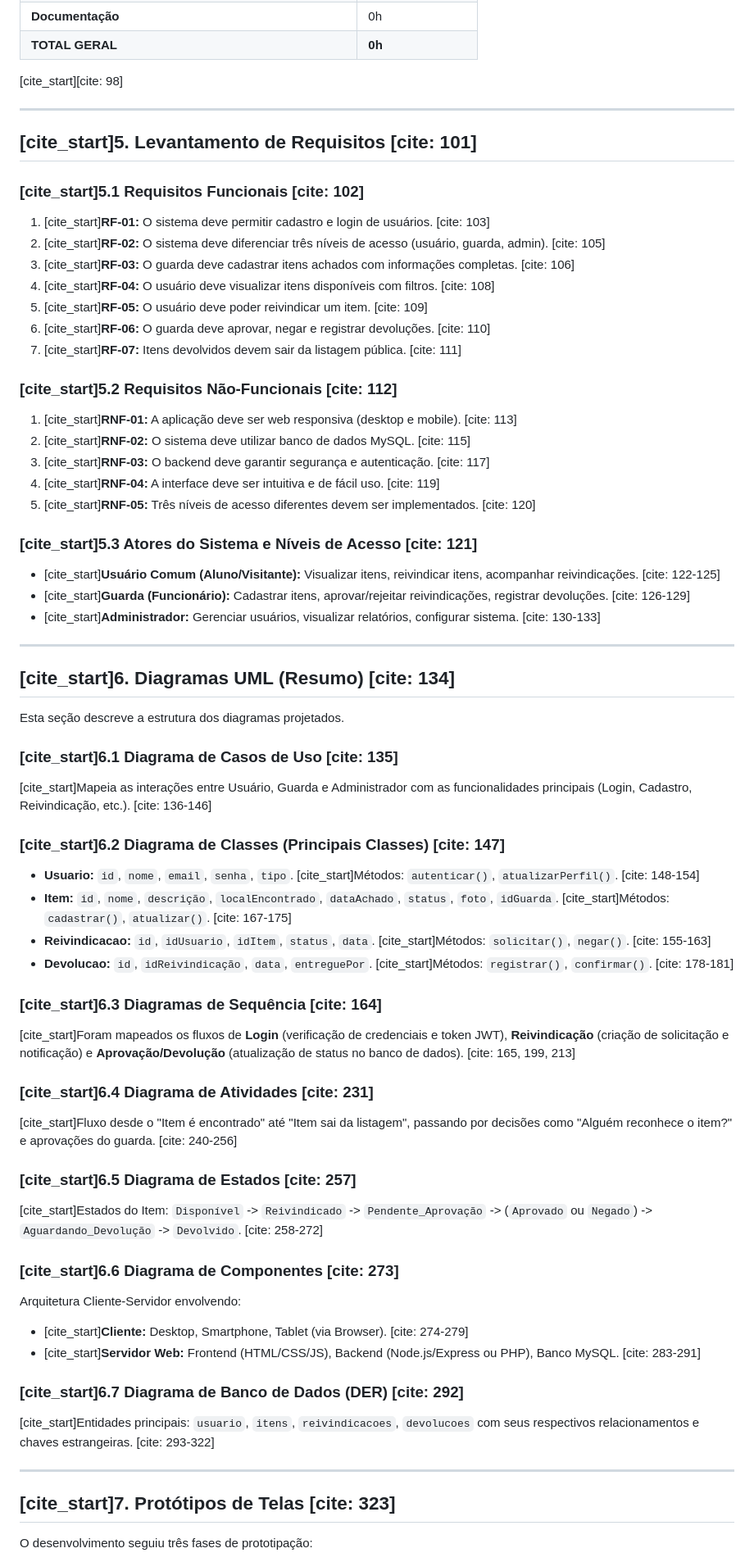
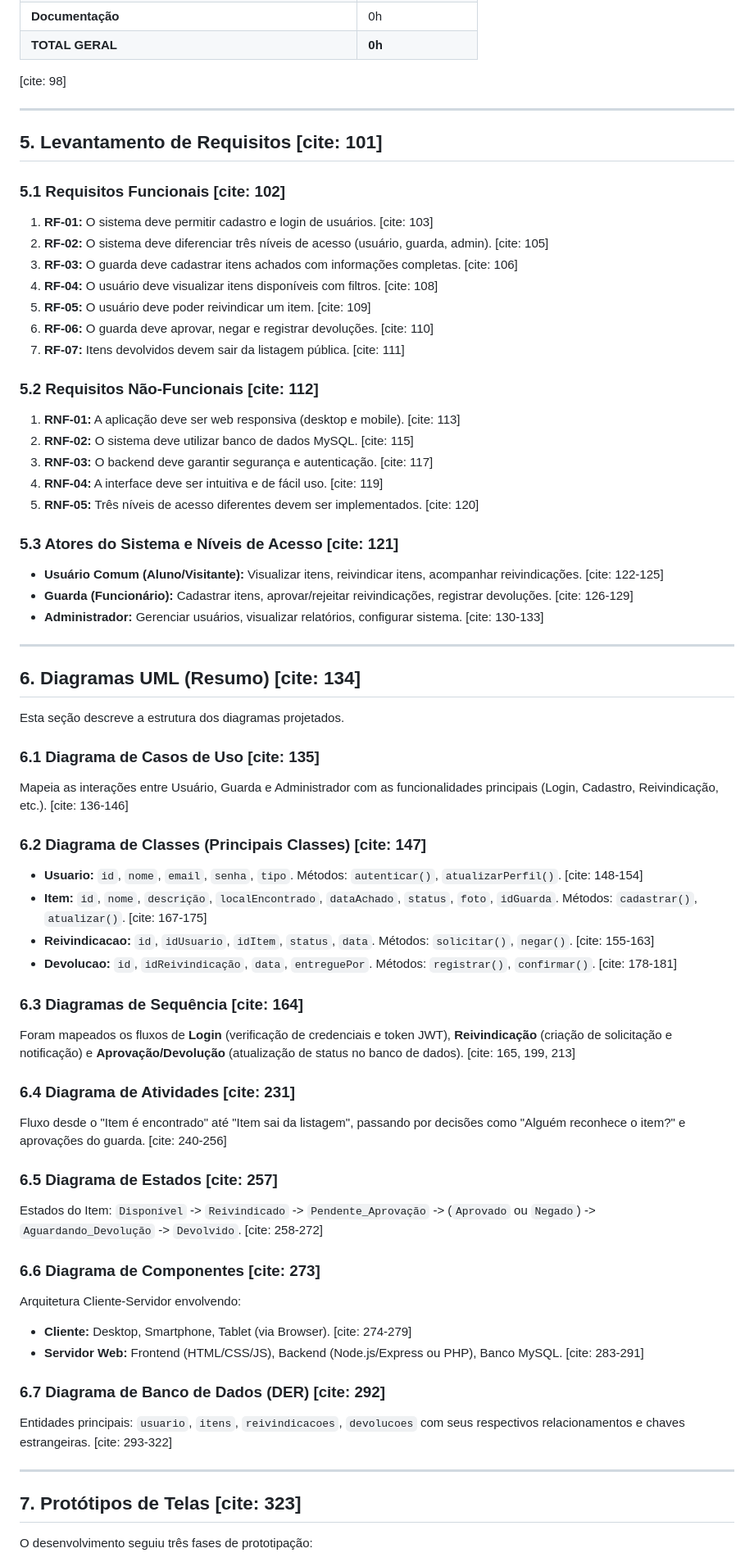
Before and after one commit to Carlos-EP-Silva/Achados-e-Perdidos-ICET, a Markdown page: DOCs/relatorio 2.md, the part around one of its changes. Shown at 82% size. Rendered like a GitHub page.

Commit message:
Remove citation markers from relatorio 2.md

```diff
--- a/DOCs/relatorio 2.md
+++ b/DOCs/relatorio 2.md
@@ -103,67 +103,67 @@ Realizaram-se reuniões quinzenais com o professor para:
 | **Testes e Validação** | 0h |
 | **Documentação** | 0h |
 | **TOTAL GERAL** | **0h** |
-[cite_start][cite: 98]
+[cite: 98]
 
 ---
 
-## [cite_start]5. Levantamento de Requisitos [cite: 101]
+## 5. Levantamento de Requisitos [cite: 101]
 
-### [cite_start]5.1 Requisitos Funcionais [cite: 102]
-1.  [cite_start]**RF-01:** O sistema deve permitir cadastro e login de usuários. [cite: 103]
-2.  [cite_start]**RF-02:** O sistema deve diferenciar três níveis de acesso (usuário, guarda, admin). [cite: 105]
-3.  [cite_start]**RF-03:** O guarda deve cadastrar itens achados com informações completas. [cite: 106]
-4.  [cite_start]**RF-04:** O usuário deve visualizar itens disponíveis com filtros. [cite: 108]
-5.  [cite_start]**RF-05:** O usuário deve poder reivindicar um item. [cite: 109]
-6.  [cite_start]**RF-06:** O guarda deve aprovar, negar e registrar devoluções. [cite: 110]
-7.  [cite_start]**RF-07:** Itens devolvidos devem sair da listagem pública. [cite: 111]
+### 5.1 Requisitos Funcionais [cite: 102]
+1.  **RF-01:** O sistema deve permitir cadastro e login de usuários. [cite: 103]
+2.  **RF-02:** O sistema deve diferenciar três níveis de acesso (usuário, guarda, admin). [cite: 105]
+3.  **RF-03:** O guarda deve cadastrar itens achados com informações completas. [cite: 106]
+4.  **RF-04:** O usuário deve visualizar itens disponíveis com filtros. [cite: 108]
+5.  **RF-05:** O usuário deve poder reivindicar um item. [cite: 109]
+6.  **RF-06:** O guarda deve aprovar, negar e registrar devoluções. [cite: 110]
+7.  **RF-07:** Itens devolvidos devem sair da listagem pública. [cite: 111]
 
-### [cite_start]5.2 Requisitos Não-Funcionais [cite: 112]
-1.  [cite_start]**RNF-01:** A aplicação deve ser web responsiva (desktop e mobile). [cite: 113]
-2.  [cite_start]**RNF-02:** O sistema deve utilizar banco de dados MySQL. [cite: 115]
-3.  [cite_start]**RNF-03:** O backend deve garantir segurança e autenticação. [cite: 117]
-4.  [cite_start]**RNF-04:** A interface deve ser intuitiva e de fácil uso. [cite: 119]
-5.  [cite_start]**RNF-05:** Três níveis de acesso diferentes devem ser implementados. [cite: 120]
+### 5.2 Requisitos Não-Funcionais [cite: 112]
+1.  **RNF-01:** A aplicação deve ser web responsiva (desktop e mobile). [cite: 113]
+2.  **RNF-02:** O sistema deve utilizar banco de dados MySQL. [cite: 115]
+3.  **RNF-03:** O backend deve garantir segurança e autenticação. [cite: 117]
+4.  **RNF-04:** A interface deve ser intuitiva e de fácil uso. [cite: 119]
+5.  **RNF-05:** Três níveis de acesso diferentes devem ser implementados. [cite: 120]
 
-### [cite_start]5.3 Atores do Sistema e Níveis de Acesso [cite: 121]
-* [cite_start]**Usuário Comum (Aluno/Visitante):** Visualizar itens, reivindicar itens, acompanhar reivindicações. [cite: 122-125]
-* [cite_start]**Guarda (Funcionário):** Cadastrar itens, aprovar/rejeitar reivindicações, registrar devoluções. [cite: 126-129]
-* [cite_start]**Administrador:** Gerenciar usuários, visualizar relatórios, configurar sistema. [cite: 130-133]
+### 5.3 Atores do Sistema e Níveis de Acesso [cite: 121]
+* **Usuário Comum (Aluno/Visitante):** Visualizar itens, reivindicar itens, acompanhar reivindicações. [cite: 122-125]
+* **Guarda (Funcionário):** Cadastrar itens, aprovar/rejeitar reivindicações, registrar devoluções. [cite: 126-129]
+* **Administrador:** Gerenciar usuários, visualizar relatórios, configurar sistema. [cite: 130-133]
 
 ---
 
-## [cite_start]6. Diagramas UML (Resumo) [cite: 134]
+## 6. Diagramas UML (Resumo) [cite: 134]
 
 Esta seção descreve a estrutura dos diagramas projetados.
 
-### [cite_start]6.1 Diagrama de Casos de Uso [cite: 135]
-[cite_start]Mapeia as interações entre Usuário, Guarda e Administrador com as funcionalidades principais (Login, Cadastro, Reivindicação, etc.). [cite: 136-146]
+### 6.1 Diagrama de Casos de Uso [cite: 135]
+Mapeia as interações entre Usuário, Guarda e Administrador com as funcionalidades principais (Login, Cadastro, Reivindicação, etc.). [cite: 136-146]
 
-### [cite_start]6.2 Diagrama de Classes (Principais Classes) [cite: 147]
-* **Usuario:** `id`, `nome`, `email`, `senha`, `tipo`. [cite_start]Métodos: `autenticar()`, `atualizarPerfil()`. [cite: 148-154]
-* **Item:** `id`, `nome`, `descrição`, `localEncontrado`, `dataAchado`, `status`, `foto`, `idGuarda`. [cite_start]Métodos: `cadastrar()`, `atualizar()`. [cite: 167-175]
-* **Reivindicacao:** `id`, `idUsuario`, `idItem`, `status`, `data`. [cite_start]Métodos: `solicitar()`, `negar()`. [cite: 155-163]
-* **Devolucao:** `id`, `idReivindicação`, `data`, `entreguePor`. [cite_start]Métodos: `registrar()`, `confirmar()`. [cite: 178-181]
+### 6.2 Diagrama de Classes (Principais Classes) [cite: 147]
+* **Usuario:** `id`, `nome`, `email`, `senha`, `tipo`. Métodos: `autenticar()`, `atualizarPerfil()`. [cite: 148-154]
+* **Item:** `id`, `nome`, `descrição`, `localEncontrado`, `dataAchado`, `status`, `foto`, `idGuarda`. Métodos: `cadastrar()`, `atualizar()`. [cite: 167-175]
+* **Reivindicacao:** `id`, `idUsuario`, `idItem`, `status`, `data`. Métodos: `solicitar()`, `negar()`. [cite: 155-163]
+* **Devolucao:** `id`, `idReivindicação`, `data`, `entreguePor`. Métodos: `registrar()`, `confirmar()`. [cite: 178-181]
 
-### [cite_start]6.3 Diagramas de Sequência [cite: 164]
-[cite_start]Foram mapeados os fluxos de **Login** (verificação de credenciais e token JWT), **Reivindicação** (criação de solicitação e notificação) e **Aprovação/Devolução** (atualização de status no banco de dados). [cite: 165, 199, 213]
+### 6.3 Diagramas de Sequência [cite: 164]
+Foram mapeados os fluxos de **Login** (verificação de credenciais e token JWT), **Reivindicação** (criação de solicitação e notificação) e **Aprovação/Devolução** (atualização de status no banco de dados). [cite: 165, 199, 213]
 
-### [cite_start]6.4 Diagrama de Atividades [cite: 231]
-[cite_start]Fluxo desde o "Item é encontrado" até "Item sai da listagem", passando por decisões como "Alguém reconhece o item?" e aprovações do guarda. [cite: 240-256]
+### 6.4 Diagrama de Atividades [cite: 231]
+Fluxo desde o "Item é encontrado" até "Item sai da listagem", passando por decisões como "Alguém reconhece o item?" e aprovações do guarda. [cite: 240-256]
 
-### [cite_start]6.5 Diagrama de Estados [cite: 257]
-[cite_start]Estados do Item: `Disponível` -> `Reivindicado` -> `Pendente_Aprovação` -> (`Aprovado` ou `Negado`) -> `Aguardando_Devolução` -> `Devolvido`. [cite: 258-272]
+### 6.5 Diagrama de Estados [cite: 257]
+Estados do Item: `Disponível` -> `Reivindicado` -> `Pendente_Aprovação` -> (`Aprovado` ou `Negado`) -> `Aguardando_Devolução` -> `Devolvido`. [cite: 258-272]
 
-### [cite_start]6.6 Diagrama de Componentes [cite: 273]
+### 6.6 Diagrama de Componentes [cite: 273]
 Arquitetura Cliente-Servidor envolvendo:
-* [cite_start]**Cliente:** Desktop, Smartphone, Tablet (via Browser). [cite: 274-279]
-* [cite_start]**Servidor Web:** Frontend (HTML/CSS/JS), Backend (Node.js/Express ou PHP), Banco MySQL. [cite: 283-291]
+* **Cliente:** Desktop, Smartphone, Tablet (via Browser). [cite: 274-279]
+* **Servidor Web:** Frontend (HTML/CSS/JS), Backend (Node.js/Express ou PHP), Banco MySQL. [cite: 283-291]
 
-### [cite_start]6.7 Diagrama de Banco de Dados (DER) [cite: 292]
-[cite_start]Entidades principais: `usuario`, `itens`, `reivindicacoes`, `devolucoes` com seus respectivos relacionamentos e chaves estrangeiras. [cite: 293-322]
+### 6.7 Diagrama de Banco de Dados (DER) [cite: 292]
+Entidades principais: `usuario`, `itens`, `reivindicacoes`, `devolucoes` com seus respectivos relacionamentos e chaves estrangeiras. [cite: 293-322]
 
 ---
 
-## [cite_start]7. Protótipos de Telas [cite: 323]
+## 7. Protótipos de Telas [cite: 323]
 
 O desenvolvimento seguiu três fases de prototipação:
```
Also changed, not shown: other parts of DOCs/relatorio 2.md (+87 -87 lines).
